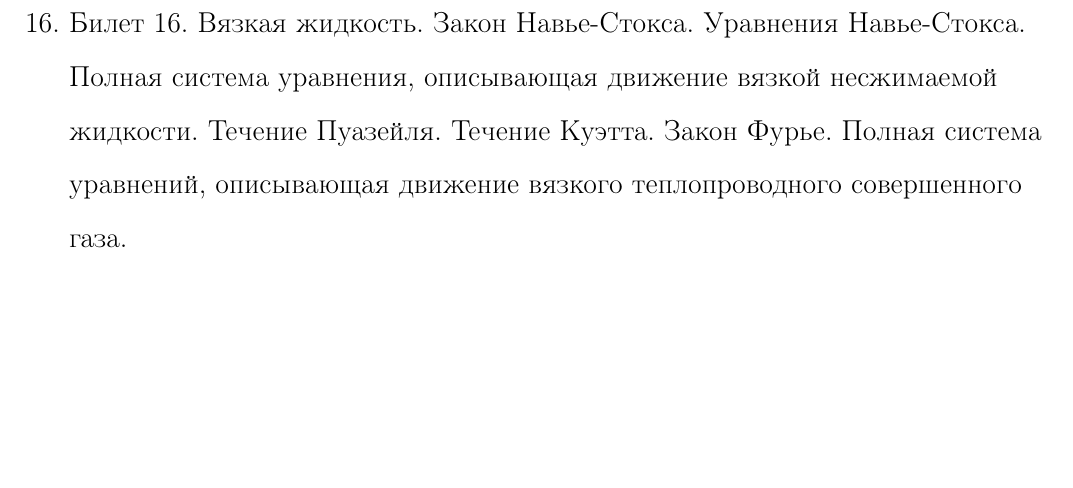
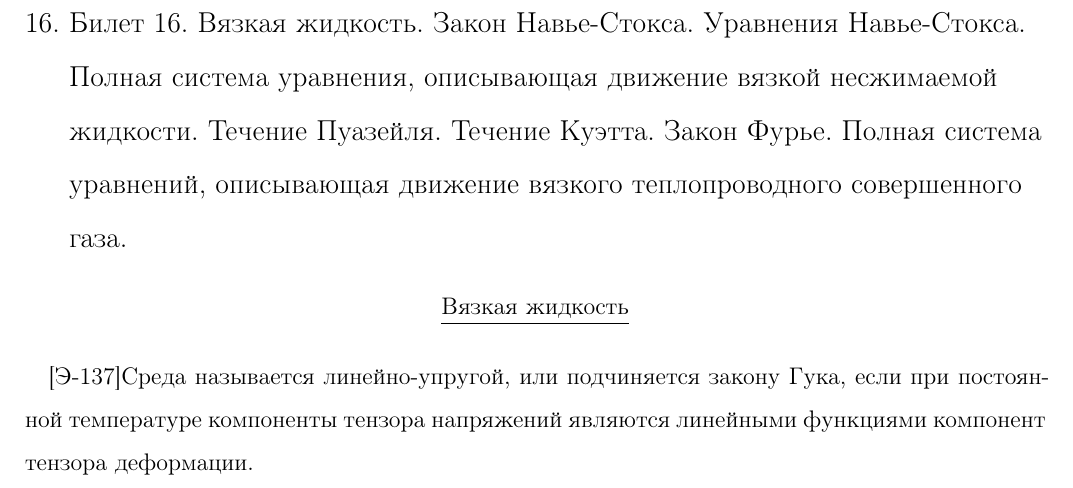
Before and after one commit to SibgatullinAP/OMSS, a LaTeX document (tickets_main.tex, which reads 16/16_ticket.tex): part of page 41 of 50, cut so that both start at the same text, the shorter picture padded with empty space. Compiled offline with pdfLaTeX.

Commit message:
my tickets

```diff
--- a/16/16_ticket.tex
+++ b/16/16_ticket.tex
@@ -1,2 +1,7 @@
 \newpage
 \section{Билет 16. Вязкая жидкость. Закон Навье-Стокса. Уравнения Навье-Стокса. Полная система уравнения, описывающая движение вязкой несжимаемой жидкости. Течение Пуазейля. Течение Куэтта. Закон Фурье. Полная система уравнений, описывающая движение вязкого теплопроводного совершенного газа.}
+
+\begin{center}
+	\textit{\underline{Вязкая жидкость}}
+\end{center}
+\quad[Э-137]Среда называется \textbf{линейно-упругой}, или подчиняется закону Гука, если при постоянной температуре компоненты тензора напряжений являются линейными функциями компонент тензора деформации.
```
